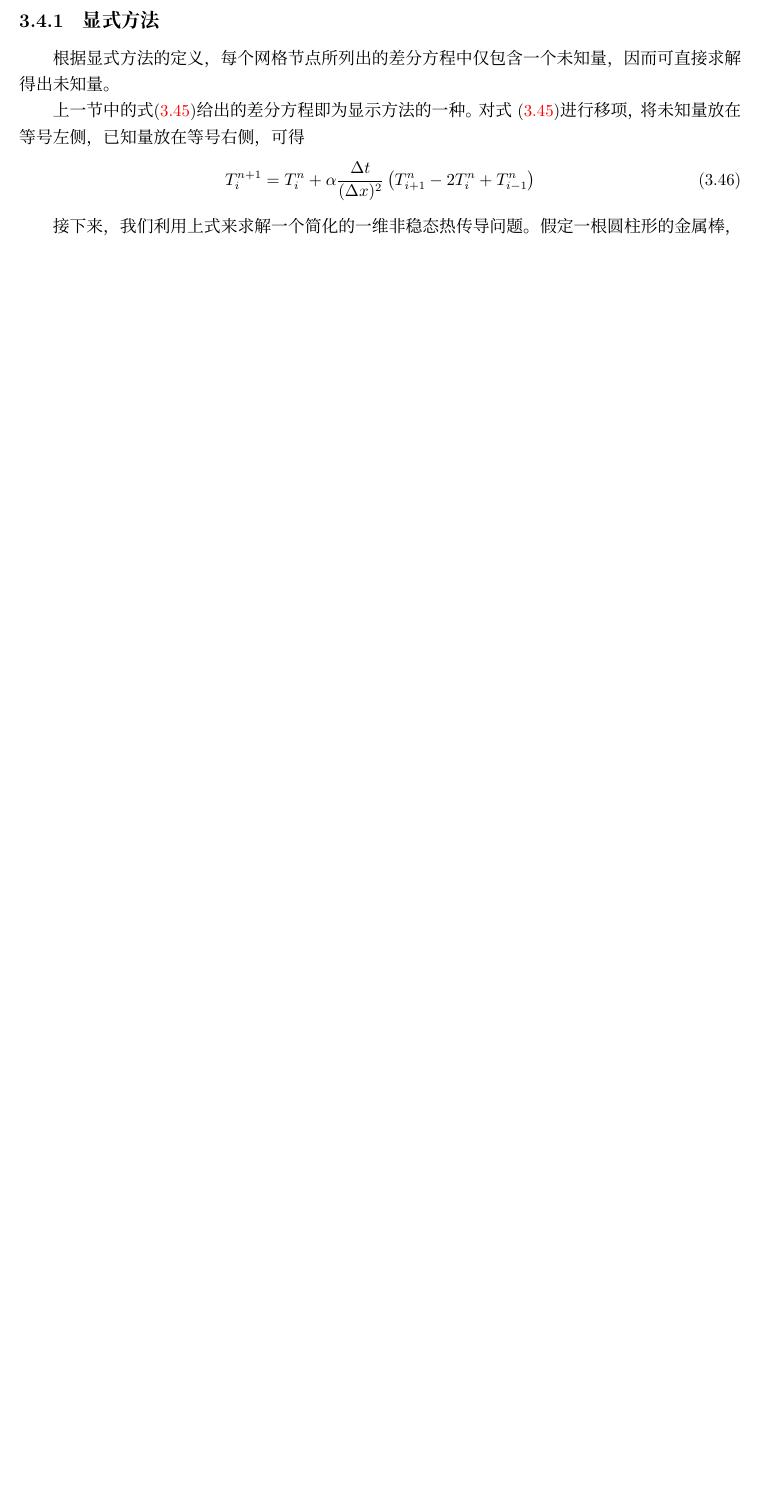
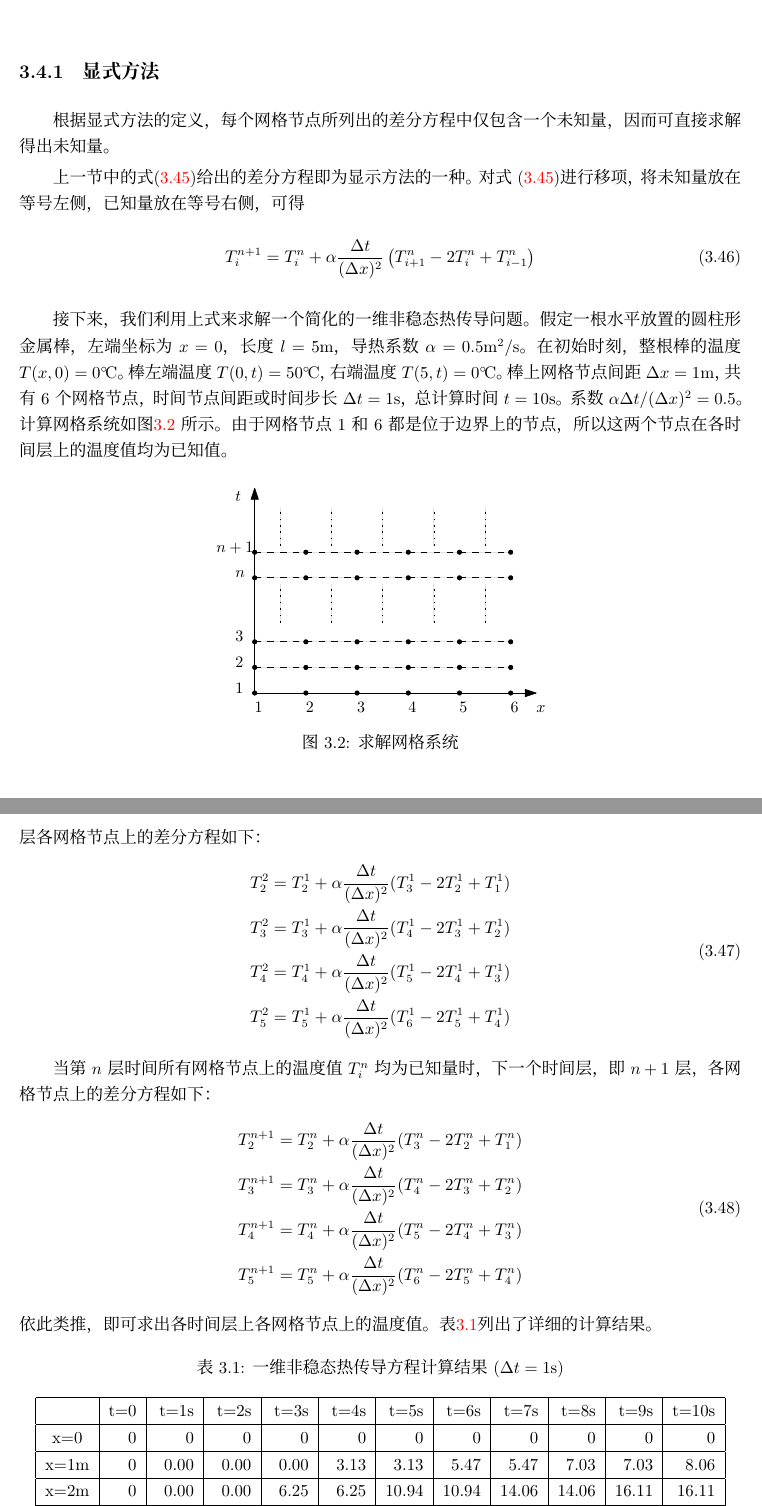
Before and after one commit to dl-wuhee/CHD, a LaTeX book (book/main.tex, which reads book/ch03.tex): part of page 26 of 31 before the commit and two parts of pages 26 and 27 of 33 after it, the two joined at a grey line, cut so that both start at the same text, the shorter picture padded with empty space. Compiled offline with XeLaTeX; a missing font is replaced by an installed copy or a similar font.

Commit message:
almost finish explicit approach

```diff
--- a/book/ch03.tex
+++ b/book/ch03.tex
@@ -935,5 +935,100 @@ x)^{2}]$。
   \right)
 \end{equation}
 
-接下来，我们利用上式来求解一个简化的一维非稳态热传导问题。假定一根圆柱形的金属棒
-，
+接下来，我们利用上式来求解一个简化的一维非稳态热传导问题。假定一根水平放置的圆柱形金属棒
+，左端坐标为$x=0$，长度$l=5\mathrm{m}$，导热系数$\alpha=0.5\mathrm{m^{2}/s}$。在
+初始时刻，整根棒的温度$T(x,0)=0\mathrm{^{\circ}\!C}$。棒左端温度
+$T(0,t)=50\mathrm{^{\circ}\!C}$，右端温度$T(5,t)=0\mathrm{^{\circ}\!C}$。棒上网
+格节点间距$\Delta x=1\mathrm{m}$，共有6个网格节点，时间节点间距或时间步长$\Delta
+t=1\mathrm{s}$，总计算时间$t=10\mathrm{s}$。系数$\alpha\Delta t/(\Delta
+x)^{2}=0.5$。计算网格系统如图\ref{FgBD_1dht_grid}
+所示。由于网格节点1和6都是位于边界上的节点，所以这两个节点在各时间层上的温度值均
+为已知值。
+\begin{figure}[h]
+  \centering
+  \includegraphics{BD1dht.pdf}
+  \caption{求解网格系统}
+  \label{FgBD_1dht_grid}
+\end{figure}
+
+初始时刻对应第一个时间层，在该层中所有网格节点上的温度值$T_{i}^{1}$均为已知量，第二个时间层
+各网格节点上的差分方程如下：
+\begin{equation}
+\begin{aligned}
+  T_{2}^{2} =
+  T_{2}^{1}
+  +
+  \alpha\frac{\Delta t}{(\Delta x)^{2}}
+  (T_{3}^{1}-2T_{2}^{1}+T_{1}^{1})
+  \\
+  T_{3}^{2} =
+  T_{3}^{1}
+  +
+  \alpha\frac{\Delta t}{(\Delta x)^{2}}
+  (T_{4}^{1}-2T_{3}^{1}+T_{2}^{1})
+\\
+  T_{4}^{2} =
+  T_{4}^{1}
+  +
+  \alpha\frac{\Delta t}{(\Delta x)^{2}}
+  (T_{5}^{1}-2T_{4}^{1}+T_{3}^{1})
+  \\
+  T_{5}^{2} =
+  T_{5}^{1}
+  +
+  \alpha\frac{\Delta t}{(\Delta x)^{2}}
+  (T_{6}^{1}-2T_{5}^{1}+T_{4}^{1})
+\end{aligned}
+\end{equation}
+
+当第$n$层时间所有网格节点上的温度值$T_{i}^{n}$均为已知量时，下一个时间层，即
+$n+1$层，各网格节点上的差分方程如下：
+\begin{equation}
+\begin{aligned}
+  T_{2}^{n+1} =
+  T_{2}^{n}
+  +
+  \alpha\frac{\Delta t}{(\Delta x)^{2}}
+  (T_{3}^{n}-2T_{2}^{n}+T_{1}^{n})
+  \\
+  T_{3}^{n+1} =
+  T_{3}^{n}
+  +
+  \alpha\frac{\Delta t}{(\Delta x)^{2}}
+  (T_{4}^{n}-2T_{3}^{n}+T_{2}^{n})
+\\
+  T_{4}^{n+1} =
+  T_{4}^{n}
+  +
+  \alpha\frac{\Delta t}{(\Delta x)^{2}}
+  (T_{5}^{n}-2T_{4}^{n}+T_{3}^{n})
+  \\
+  T_{5}^{n+1} =
+  T_{5}^{n}
+  +
+  \alpha\frac{\Delta t}{(\Delta x)^{2}}
+  (T_{6}^{n}-2T_{5}^{n}+T_{4}^{n})
+\end{aligned}
+\end{equation}
+依此类推，即可求出各时间层上各网格节点上的温度值。表\ref{TbBD_1dht_result1}列出
+了详细的计算结果。
+\begin{table}[h!]
+  \begin{center}
+  \caption{一维非稳态热传导方程计算结果($\Delta t=1\mathrm{s}$)}
+  \label{TbBD_1dht_result1}
+  \begin{tabular}{|c|r|r|r|r|r|r|r|r|r|r|r|}
+    \hline
+ & t=0 & t=1s & t=2s & t=3s & t=4s & t=5s & t=6s & t=7s & t=8s & t=9s & t=10s
+ \\
+  \hline
+x=0 & 0 & 0 & 0 & 0 & 0 & 0 & 0 & 0 & 0 & 0 & 0
+\\
+    \hline
+x=1m & 0 & 0.00  & 0.00  & 0.00  & 3.13  & 3.13  & 5.47  & 5.47  & 7.03  & 7.03
+     & 8.06
+     \\
+    \hline
+x=2m & 0 & 0.00  & 0.00  & 6.25  & 6.25  & 10.94  & 10.94  & 14.06  & 14.06  &
+16.11  & 16.11
+\\
+    \hline
@@ -939,0 +1046,3 @@ x)^{2}]$。
+  \end{tabular}
+  \end{center}
+\end{table}
@@ -940,3 +1115,4 @@ x)^{2}]$。
+\end{table}
 
 
 \section{相容性、稳定性和收敛性}
```
Also changed, not shown: book/img/BD1dht.pdf (added), book/main.pdf, book/ch03.tex (77 more changed lines), 1 other file.
